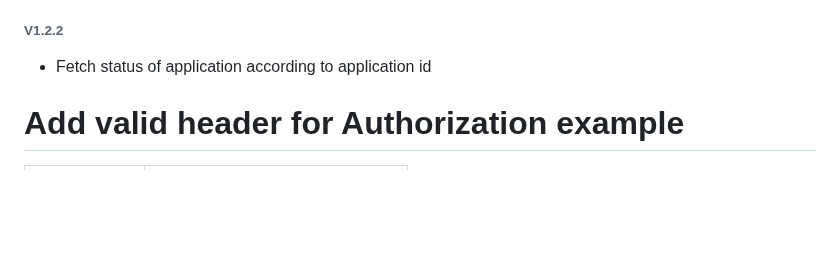
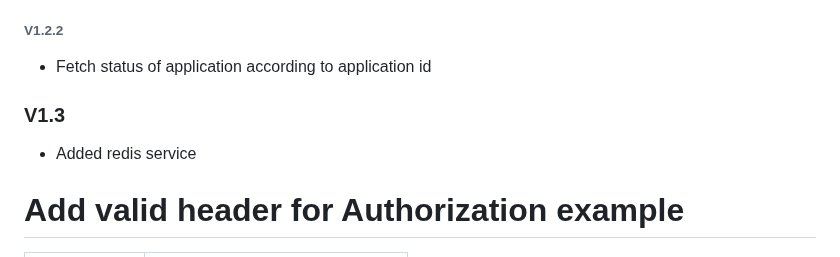
Before and after one commit to wms2711/TFJ_authentication_service, a Markdown page: README.md, the part around the change. Rendered like a GitHub page; blank space fills up the shorter version.

Commit message:
adjust docs

```diff
--- a/README.md
+++ b/README.md
@@ -48,6 +48,9 @@ python3 worker.py
   _Reason: Our implementation is fire-and-forget (no need to await replies), so async overhead is unnecessary._
 ###### V1.2.2
 - Fetch status of application according to application id
+
+### V1.3
+- Added redis service
 
 # Add valid header for Authorization example
 | Key           | Value |
```
